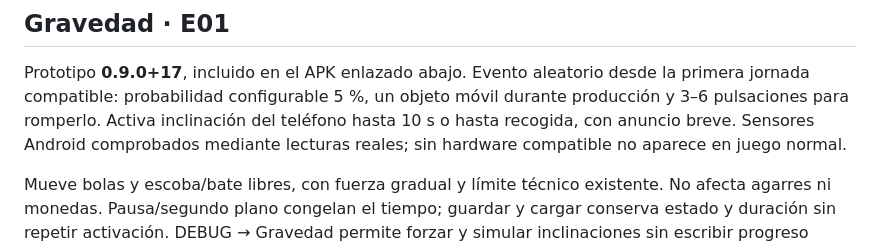
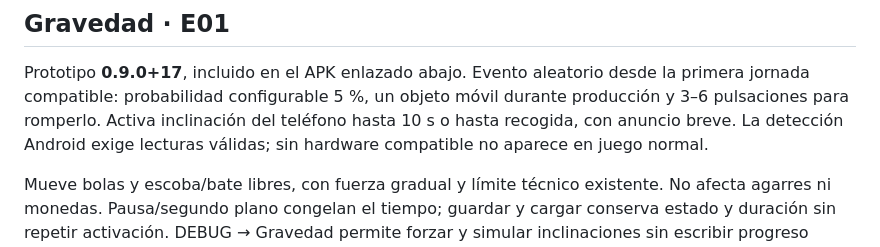
Before and after one commit to migdlp/incremental_hole_game, a Markdown page: docs/estado-actual.md, the part around the change. Drawn GitHub-style.

Commit message:
docs: distinguish runtime sensor detection from physical device validation

```diff
--- a/docs/estado-actual.md
+++ b/docs/estado-actual.md
@@ -44,8 +44,8 @@ una respuesta cada 120 ms. [Física, guardado y pruebas](m02-bate-beisbol.md).
 Prototipo **0.9.0+17**, incluido en el APK enlazado abajo. Evento aleatorio desde la primera
 jornada compatible: probabilidad configurable 5 %, un objeto móvil durante
 producción y 3–6 pulsaciones para romperlo. Activa inclinación del teléfono hasta
-10 s o hasta recogida, con anuncio breve. Sensores Android comprobados mediante
-lecturas reales; sin hardware compatible no aparece en juego normal.
+10 s o hasta recogida, con anuncio breve. La detección Android exige
+lecturas válidas; sin hardware compatible no aparece en juego normal.
 
 Mueve bolas y escoba/bate libres, con fuerza gradual y límite técnico existente.
 No afecta agarres ni monedas. Pausa/segundo plano congelan el tiempo; guardar y
```
Also changed, not shown: docs/relevo-contexto.md (+2 -2 lines).
